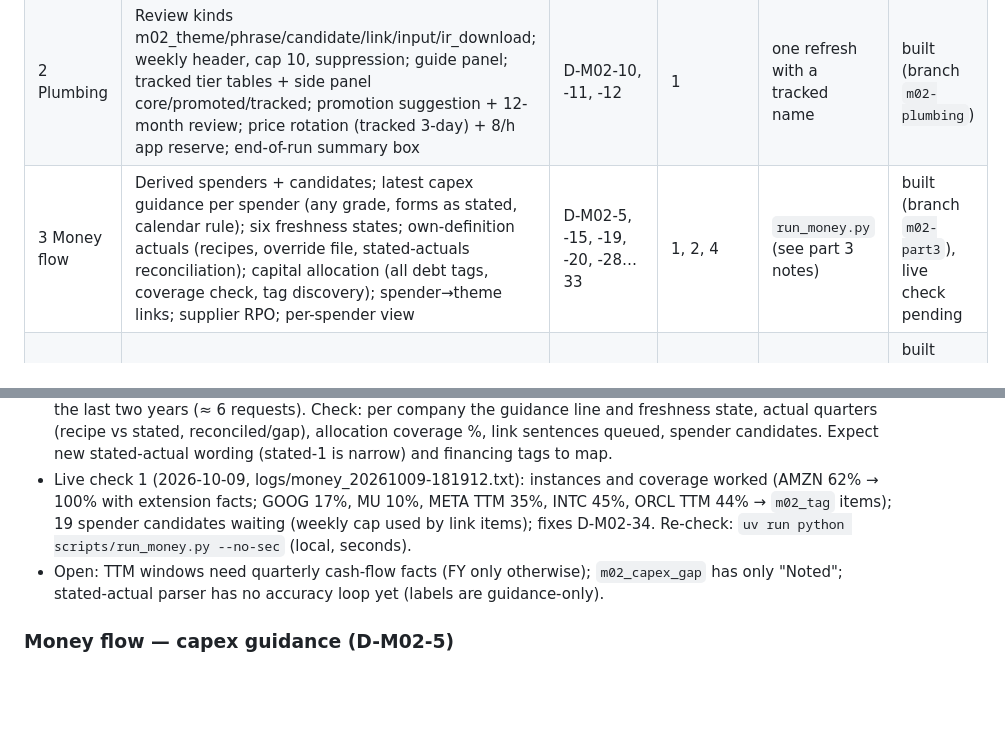
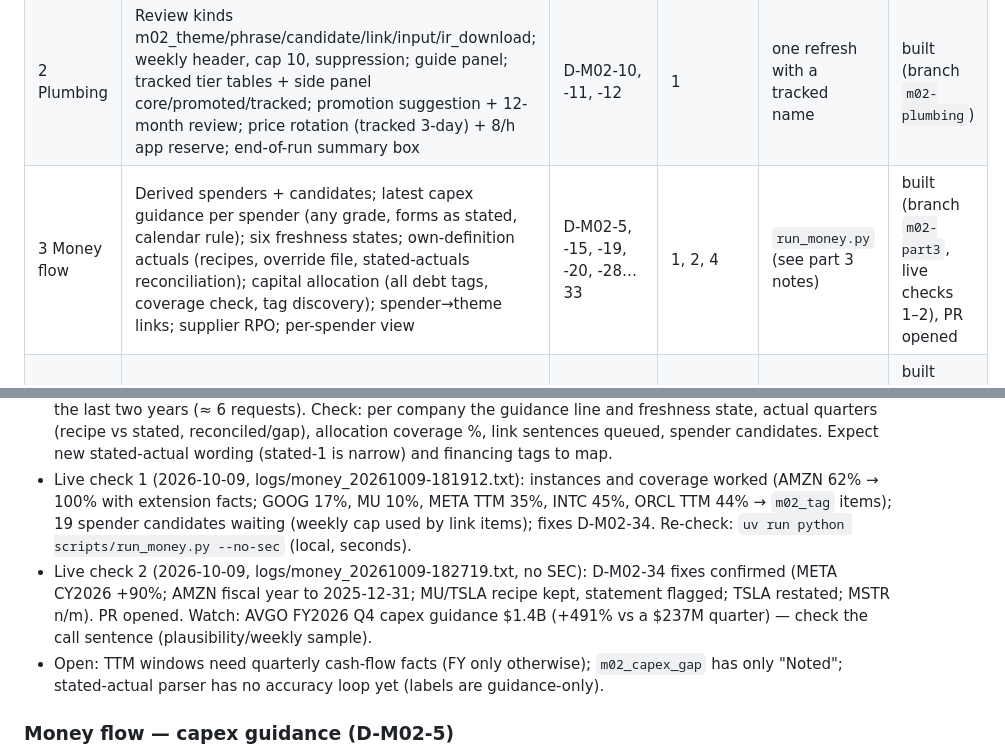
Before and after one commit to John-Poulos/Investment, a Markdown page: docs/M02_BUILD_LOG.md, 2 parts joined by grey strips. GitHub-like rendering; blank space fills up the shorter version.

Commit message:
docs(M02): part-3 live check 2 passed (D-M02-34)
Co-Authored-By: Claude Opus 5.5 <noreply@anthropic.com>

```diff
--- a/docs/M02_BUILD_LOG.md
+++ b/docs/M02_BUILD_LOG.md
@@ -26,7 +26,7 @@ One section per proposed amendment, discussed with the owner in order. Outcome l
 |---|---|---|---|---|---|
 | 1 Theme core | `config/themes.toml` seeds + DB themes/phrases with `discovered_at`; EFTS breadth with `form.idx` denominator, 10-page cap, lower bound; Themes tab v1 (share of filers, same window YoY) | D-M02-1, -14, -16, -17 | M00 | done: probe + first run 2026-10-09 | built (branch `m02-theme-core`) |
 | 2 Plumbing | Review kinds m02_theme/phrase/candidate/link/input/ir_download; weekly header, cap 10, suppression; guide panel; tracked tier tables + side panel core/promoted/tracked; promotion suggestion + 12-month review; price rotation (tracked 3-day) + 8/h app reserve; end-of-run summary box | D-M02-10, -11, -12 | 1 | one refresh with a tracked name | built (branch `m02-plumbing`) |
-| 3 Money flow | Derived spenders + candidates; latest capex guidance per spender (any grade, forms as stated, calendar rule); six freshness states; own-definition actuals (recipes, override file, stated-actuals reconciliation); capital allocation (all debt tags, coverage check, tag discovery); spender→theme links; supplier RPO; per-spender view | D-M02-5, -15, -19, -20, -28…33 | 1, 2, 4 | `run_money.py` (see part 3 notes) | built (branch `m02-part3`), live check pending |
+| 3 Money flow | Derived spenders + candidates; latest capex guidance per spender (any grade, forms as stated, calendar rule); six freshness states; own-definition actuals (recipes, override file, stated-actuals reconciliation); capital allocation (all debt tags, coverage check, tag discovery); spender→theme links; supplier RPO; per-spender view | D-M02-5, -15, -19, -20, -28…33 | 1, 2, 4 | `run_money.py` (see part 3 notes) | built (branch `m02-part3`, live checks 1–2), PR opened |
 | 4 Call guidance | Alpha Vantage adapter (probe done 2026-10-09: works, fiscal labels); Downloads PDF pickup + m02_ir_download (lean, D-M02-21); call parser + direction rows; release vs call; grade B → A on match; clause tag + "definition changed"; labels | D-M02-6, -20, -21, -22 | 2 | `run_calls.py --import-probe --fetch 6` | built (branch `m02-call-guidance`, live checks 1–4) |
 | 5 Suppliers L0–L3 | Reverse lookup with alias table; L1 passages; Exhibit 10 ingest for Item 1.01; Gemini 5/5b; labelled precision set (~30); m02_link/m02_input | D-M02-7, -9, -15 | 1, 2 | NVDA reverse lookup; Gemini labels on the labelled set | — |
 | 6 Seasonal pass | Corpus phrase mining; phrase tests (hits, ≥ N companies, industry spread, samples); Gemini 4 naming; candidate proposals (section + quantified rule); crowding flag; first-mention flags | D-M02-8, -10, -14, -15 | 1, 2, 5 | one seasonal run | — |
@@ -97,6 +97,7 @@ Decisions in M02_THEMES.md; this is what the build needs.
 - No facts re-sync needed: recipes and allocation read raw `fact` rows (companyfacts already stores every us-gaap tag); new concepts were not added to the concept map.
 - **Live check (owner):** `uv run python scripts/run_money.py` → logs/money_*.txt. SEC: XBRL instances for AMZN (override) and any company under 80% coverage (≤ 12 filings each, first run only) + annual capex frames for the last two years (≈ 6 requests). Check: per company the guidance line and freshness state, actual quarters (recipe vs stated, reconciled/gap), allocation coverage %, link sentences queued, spender candidates. Expect new stated-actual wording (stated-1 is narrow) and financing tags to map.
 - Live check 1 (2026-10-09, logs/money_20261009-181912.txt): instances and coverage worked (AMZN 62% → 100% with extension facts; GOOG 17%, MU 10%, META TTM 35%, INTC 45%, ORCL TTM 44% → `m02_tag` items); 19 spender candidates waiting (weekly cap used by link items); fixes D-M02-34. Re-check: `uv run python scripts/run_money.py --no-sec` (local, seconds).
+- Live check 2 (2026-10-09, logs/money_20261009-182719.txt, no SEC): D-M02-34 fixes confirmed (META CY2026 +90%; AMZN fiscal year to 2025-12-31; MU/TSLA recipe kept, statement flagged; TSLA restated; MSTR n/m). PR opened. Watch: AVGO FY2026 Q4 capex guidance $1.4B (+491% vs a $237M quarter) — check the call sentence (plausibility/weekly sample).
 - Open: TTM windows need quarterly cash-flow facts (FY only otherwise); `m02_capex_gap` has only "Noted"; stated-actual parser has no accuracy loop yet (labels are guidance-only).
 
 ### Money flow — capex guidance (D-M02-5)
```
Also changed, not shown: docs/DESIGN.md (+3 -3 lines).
